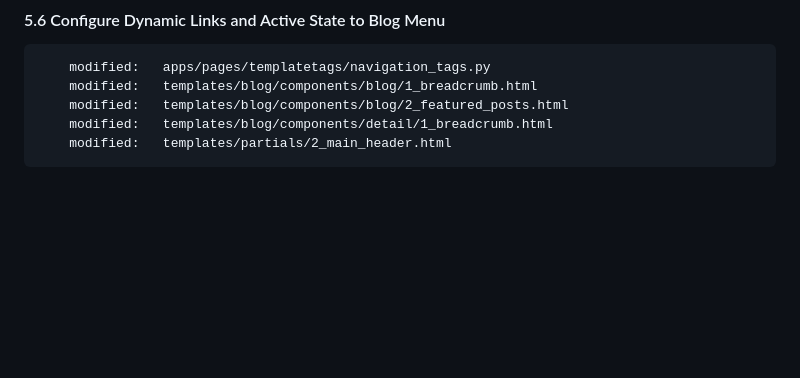
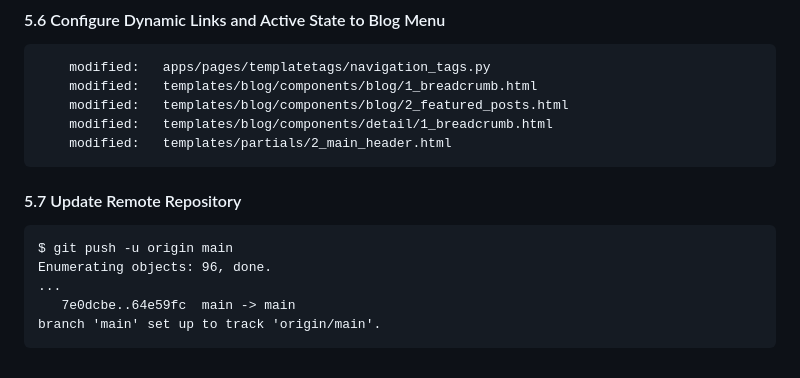
Before and after one commit to ingskillsetstraining/dj-car-zone, a Markdown page: jurnal.md, the part around the change. Rendered like a GitHub page; blank space fills up the shorter version.

Commit message:
5.7 Update Remote Repository

```diff
--- a/jurnal.md
+++ b/jurnal.md
@@ -331,3 +331,11 @@
         modified:   templates/blog/components/blog/2_featured_posts.html
         modified:   templates/blog/components/detail/1_breadcrumb.html
         modified:   templates/partials/2_main_header.html
+
+#### 5.7 Update Remote Repository
+
+	$ git push -u origin main
+	Enumerating objects: 96, done.
+	...
+	   7e0dcbe..64e59fc  main -> main
+	branch 'main' set up to track 'origin/main'.
```
